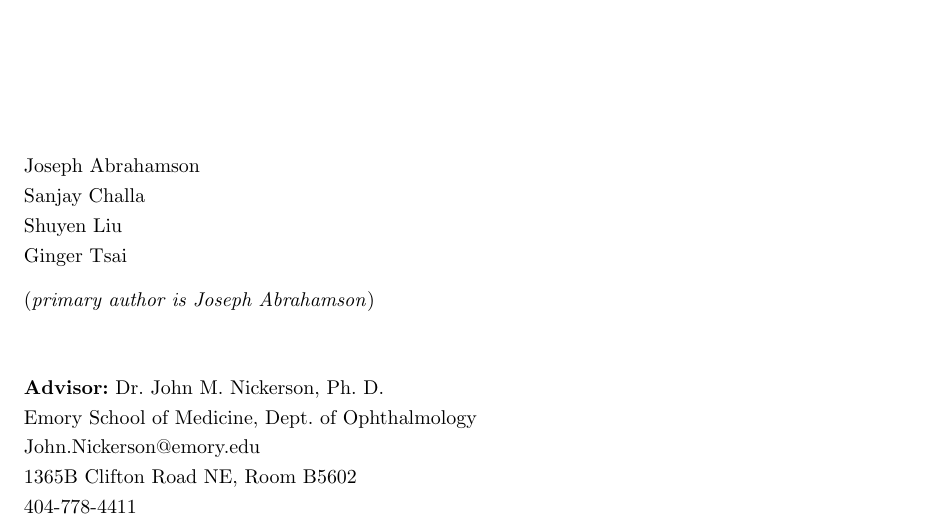
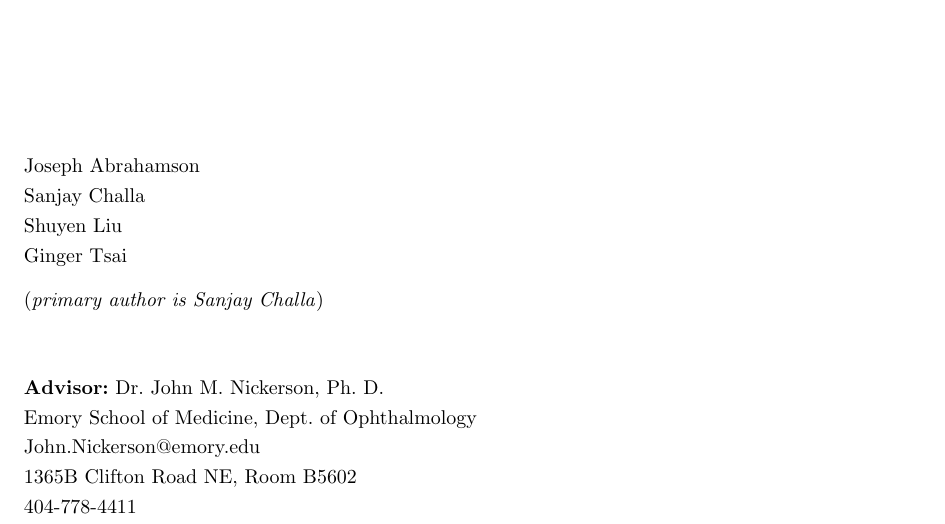
Before and after one commit to tel/4601, a LaTeX document (update/main.tex): part of page 1 of 5, cut so that both start at the same text. Compiled offline with pdfLaTeX.

Commit message:
* update/main.tex: Changed Sanjay to primary author

```diff
--- a/update/main.tex
+++ b/update/main.tex
@@ -6,7 +6,7 @@
 \usepackage{../tex/mysty}
 \begin{document}
 
-\maketitlepage{Project Update}{Joseph Abrahamson}
+\maketitlepage{Project Update}{Sanjay Challa}
 
 \tableofcontents
 \newpage
```
